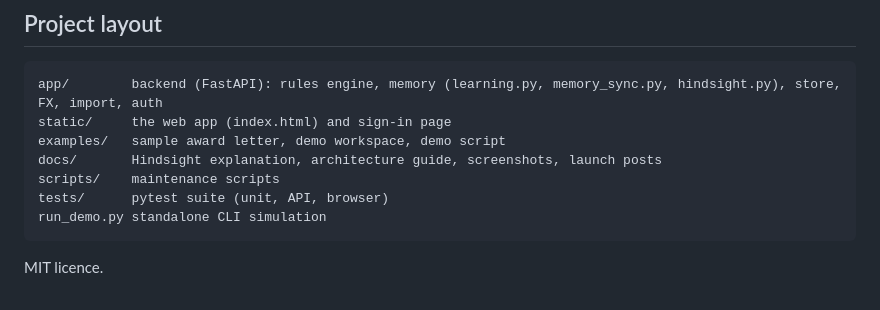
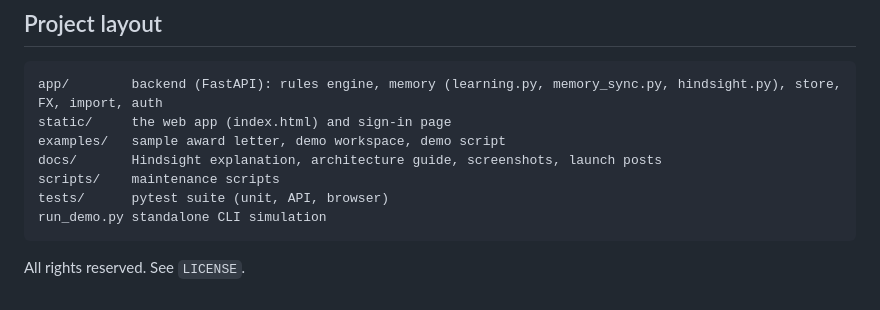
Before and after one commit to ronaksarda/microsoft-hindsight, a Markdown page: README.md, the part around the change. GitHub-like rendering.

Commit message:
Replace MIT license with all rights reserved

````diff
--- a/README.md
+++ b/README.md
@@ -176,4 +176,4 @@ tests/      pytest suite (unit, API, browser)
 run_demo.py standalone CLI simulation
 ```
 
-MIT licence.
+All rights reserved. See `LICENSE`.
````
